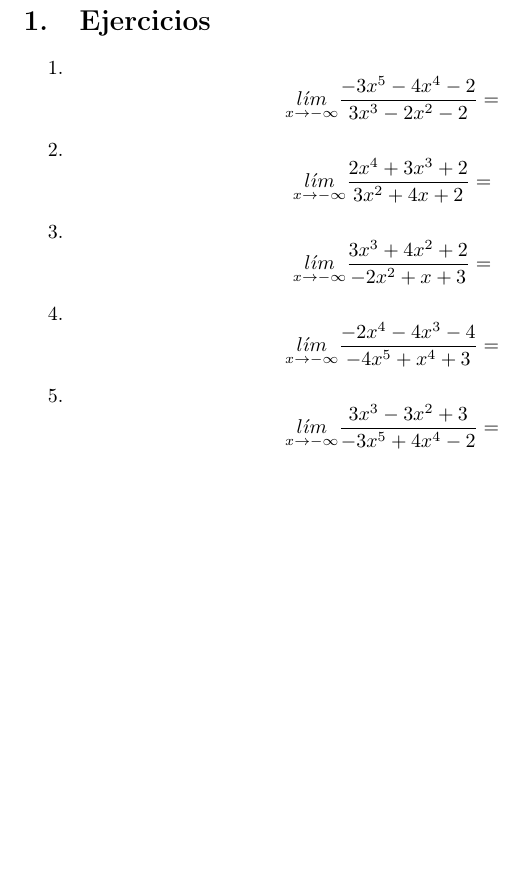
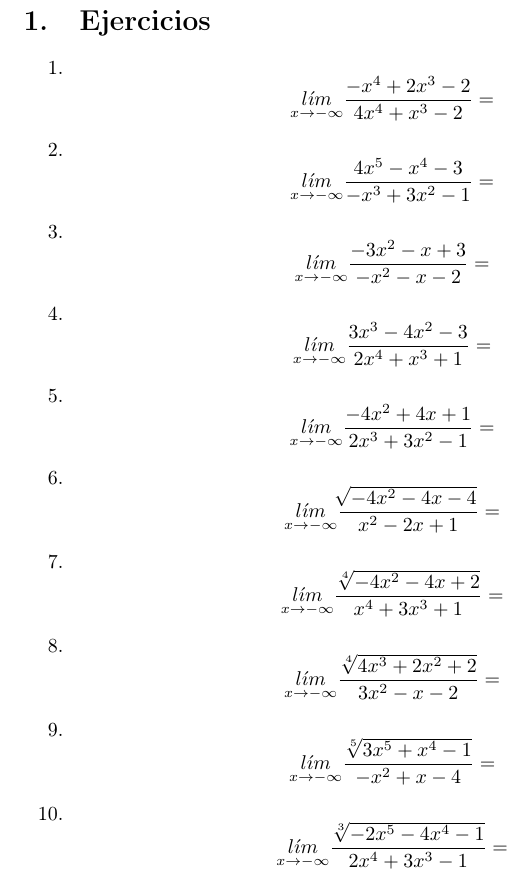
Before and after one commit to oscarra1/calc_dif, a LaTeX document (Ejercicios24-mar-17.tex): part of the page, cut so that both start at the same text, the shorter picture padded with empty space. Compiled offline with pdfLaTeX.

Commit message:
En la rama master  Cambios para hacer commit: 	modificado:    Ejercicios24-mar-17.pdf 	modificado:    Ejercicios24-mar-17.tex 	modificado:    ejercicios.pl
     Primeras raices

```diff
--- a/Ejercicios24-mar-17.tex
+++ b/Ejercicios24-mar-17.tex
@@ -41,11 +41,16 @@
 
 \section{Ejercicios}
 \begin{enumerate}
-\item $$\underset{x\rightarrow -\infty}{l\acute{\imath}m} \frac{-3x^5-4x^4-2}{3x^3-2x^2-2}=$$
- \item $$\underset{x\rightarrow -\infty}{l\acute{\imath}m} \frac{2x^4+3x^3+2}{3x^2+4x+2}=$$
- \item $$\underset{x\rightarrow -\infty}{l\acute{\imath}m} \frac{3x^3+4x^2+2}{-2x^2+x+3}=$$
- \item $$\underset{x\rightarrow -\infty}{l\acute{\imath}m} \frac{-2x^4-4x^3-4}{-4x^5+x^4+3}=$$
- \item $$\underset{x\rightarrow -\infty}{l\acute{\imath}m} \frac{3x^3-3x^2+3}{-3x^5+4x^4-2}=$$
+ \item $$\underset{x\rightarrow -\infty}{l\acute{\imath}m} \frac{-x^4+2x^3-2}{4x^4+x^3-2}=$$
+ \item $$\underset{x\rightarrow -\infty}{l\acute{\imath}m} \frac{4x^5-x^4-3}{-x^3+3x^2-1}=$$
+ \item $$\underset{x\rightarrow -\infty}{l\acute{\imath}m} \frac{-3x^2-x+3}{-x^2-x-2}=$$
+ \item $$\underset{x\rightarrow -\infty}{l\acute{\imath}m} \frac{3x^3-4x^2-3}{2x^4+x^3+1}=$$
+ \item $$\underset{x\rightarrow -\infty}{l\acute{\imath}m} \frac{-4x^2+4x+1}{2x^3+3x^2-1}=$$
+ \item $$\underset{x\rightarrow -\infty}{l\acute{\imath}m} \frac{\sqrt[]{-4x^2-4x-4}}{x^2-2x+1}=$$
+ \item $$\underset{x\rightarrow -\infty}{l\acute{\imath}m} \frac{\sqrt[4]{-4x^2-4x+2}}{x^4+3x^3+1}=$$
+ \item $$\underset{x\rightarrow -\infty}{l\acute{\imath}m} \frac{\sqrt[4]{4x^3+2x^2+2}}{3x^2-x-2}=$$
+ \item $$\underset{x\rightarrow -\infty}{l\acute{\imath}m} \frac{\sqrt[5]{3x^5+x^4-1}}{-x^2+x-4}=$$
+ \item $$\underset{x\rightarrow -\infty}{l\acute{\imath}m} \frac{\sqrt[3]{-2x^5-4x^4-1}}{2x^4+3x^3-1}=$$
 \end{enumerate}
 
 
```
Also changed, not shown: Ejercicios24-mar-17.pdf, 1 other file.
